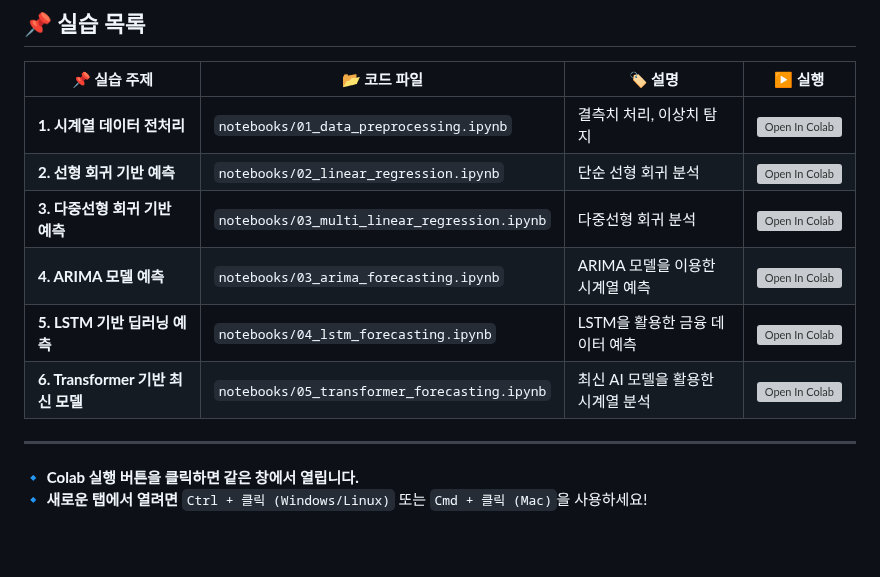
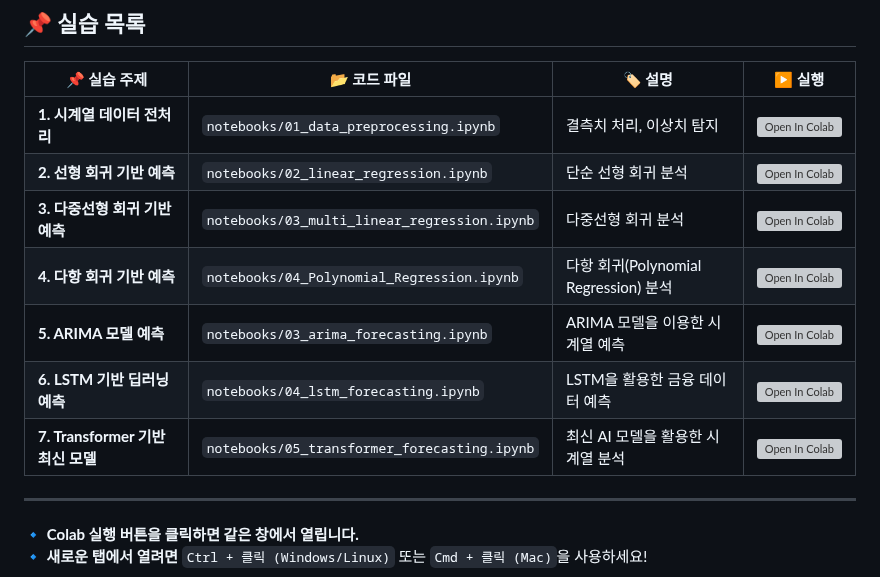
Before and after one commit to nhjung-phd/TimeSeriesAnalysis, a Markdown page: README.md, the part around the change. Rendered like a GitHub page; blank space fills up the shorter version; grey boxes are pictures that could not be loaded.

```diff
--- a/README.md
+++ b/README.md
@@ -78,9 +78,10 @@ pip install numpy pandas matplotlib seaborn scikit-learn statsmodels tensorflow
 | **1. 시계열 데이터 전처리** | `notebooks/01_data_preprocessing.ipynb` | 결측치 처리, 이상치 탐지 | [![Open In Colab](https://colab.research.google.com/assets/colab-badge.svg)](https://colab.research.google.com/github/nhjung-phd/TimeSeriesAnalysis/blob/main/notebooks/01_data_preprocessing.ipynb) |
 | **2. 선형 회귀 기반 예측** | `notebooks/02_linear_regression.ipynb` | 단순 선형 회귀 분석 | [![Open In Colab](https://colab.research.google.com/assets/colab-badge.svg)](https://colab.research.google.com/github/nhjung-phd/TimeSeriesAnalysis/blob/main/notebooks/02_linear_regression.ipynb) |
 | **3. 다중선형 회귀 기반 예측** | `notebooks/03_multi_linear_regression.ipynb` | 다중선형 회귀 분석 | [![Open In Colab](https://colab.research.google.com/assets/colab-badge.svg)](https://colab.research.google.com/github/nhjung-phd/TimeSeriesAnalysis/blob/main/notebooks/03_multi_linear_regression.ipynb) |
-| **4. ARIMA 모델 예측** | `notebooks/03_arima_forecasting.ipynb` | ARIMA 모델을 이용한 시계열 예측 | [![Open In Colab](https://colab.research.google.com/assets/colab-badge.svg)](https://colab.research.google.com/github/nhjung-phd/TimeSeriesAnalysis/blob/main/notebooks/03_arima_forecasting.ipynb) |
-| **5. LSTM 기반 딥러닝 예측** | `notebooks/04_lstm_forecasting.ipynb` | LSTM을 활용한 금융 데이터 예측 | [![Open In Colab](https://colab.research.google.com/assets/colab-badge.svg)](https://colab.research.google.com/github/nhjung-phd/TimeSeriesAnalysis/blob/main/notebooks/04_lstm_forecasting.ipynb) |
-| **6. Transformer 기반 최신 모델** | `notebooks/05_transformer_forecasting.ipynb` | 최신 AI 모델을 활용한 시계열 분석 | [![Open In Colab](https://colab.research.google.com/assets/colab-badge.svg)](https://colab.research.google.com/github/nhjung-phd/TimeSeriesAnalysis/blob/main/notebooks/05_transformer_forecasting.ipynb) |
+| **4. 다항 회귀 기반 예측** | `notebooks/04_Polynomial_Regression.ipynb` | 다항 회귀(Polynomial Regression) 분석 | [![Open In Colab](https://colab.research.google.com/assets/colab-badge.svg)](https://colab.research.google.com/github/nhjung-phd/TimeSeriesAnalysis/blob/main/notebooks/04_Polynomial_Regression.ipynb) |
+| **5. ARIMA 모델 예측** | `notebooks/03_arima_forecasting.ipynb` | ARIMA 모델을 이용한 시계열 예측 | [![Open In Colab](https://colab.research.google.com/assets/colab-badge.svg)](https://colab.research.google.com/github/nhjung-phd/TimeSeriesAnalysis/blob/main/notebooks/03_arima_forecasting.ipynb) |
+| **6. LSTM 기반 딥러닝 예측** | `notebooks/04_lstm_forecasting.ipynb` | LSTM을 활용한 금융 데이터 예측 | [![Open In Colab](https://colab.research.google.com/assets/colab-badge.svg)](https://colab.research.google.com/github/nhjung-phd/TimeSeriesAnalysis/blob/main/notebooks/04_lstm_forecasting.ipynb) |
+| **7. Transformer 기반 최신 모델** | `notebooks/05_transformer_forecasting.ipynb` | 최신 AI 모델을 활용한 시계열 분석 | [![Open In Colab](https://colab.research.google.com/assets/colab-badge.svg)](https://colab.research.google.com/github/nhjung-phd/TimeSeriesAnalysis/blob/main/notebooks/05_transformer_forecasting.ipynb) |
 
 ---
 🔹 **Colab 실행 버튼을 클릭하면 같은 창에서 열립니다.**
```
